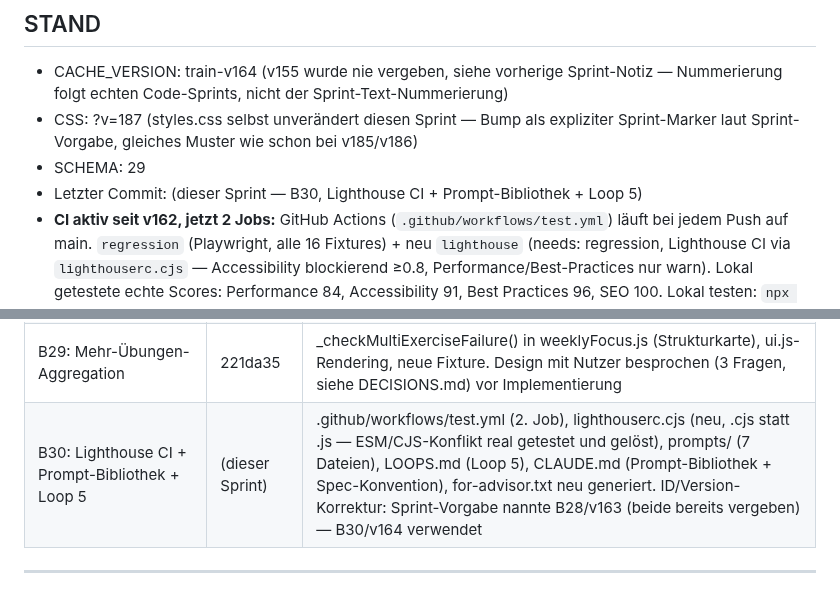
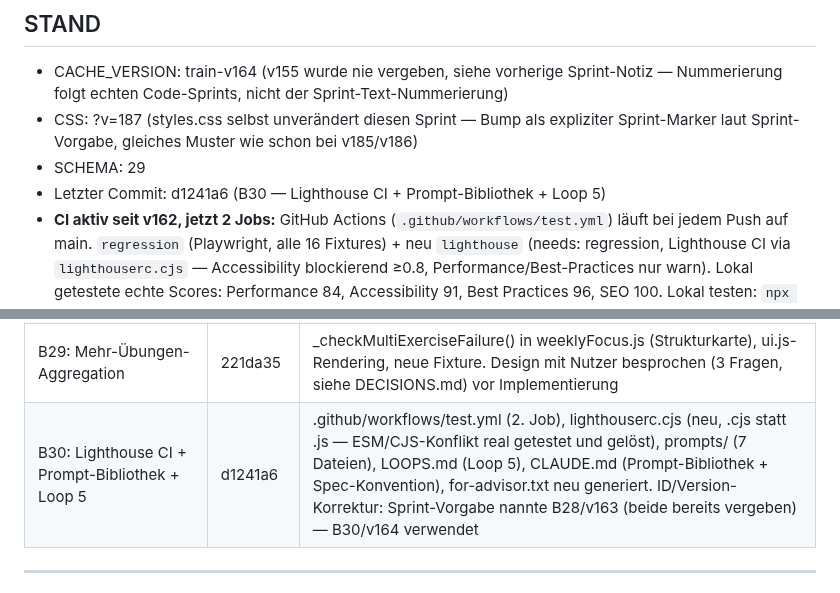
Before and after one commit to 777random/TRAIN, a Markdown page: HANDOFF.md, 2 parts joined by grey strips. Rendered like a GitHub page.

Commit message:
chore: fill in commit hash for B30 in BUGS.md/HANDOFF.md

```diff
--- a/HANDOFF.md
+++ b/HANDOFF.md
@@ -18,7 +18,7 @@ Aktuelle Priorität: UX-Bugs beheben → Edge-Case-Audit → 20 echte Nutzer rek
   expliziter Sprint-Marker laut Sprint-Vorgabe, gleiches Muster wie
   schon bei v185/v186)
 - SCHEMA: 29
-- Letzter Commit: (dieser Sprint — B30, Lighthouse CI + Prompt-Bibliothek + Loop 5)
+- Letzter Commit: d1241a6 (B30 — Lighthouse CI + Prompt-Bibliothek + Loop 5)
 - **CI aktiv seit v162, jetzt 2 Jobs:** GitHub Actions
   (`.github/workflows/test.yml`) läuft bei jedem Push auf main.
   `regression` (Playwright, alle 16 Fixtures) + neu `lighthouse`
@@ -188,7 +188,7 @@ state.js                — Wochenerstellung isSeedWeek-Skip, Auto-Eval Guard (f
 | Geräte-Verifikation B16/dragdrop.js | ec33550 | B16 (Doppeltipp-Zoom) auf echtem Gerät bestanden. dragdrop.js Touch-Drag funktioniert weiterhin nicht — neu als B27 getrackt, bewusst zurückgestellt (Pfeile in Übungseinstellungen decken den Bedarf ab) |
 | B28: GitHub Actions CI + Playwright | 6b6a7af | .github/workflows/test.yml, playwright.config.js, tests/regression_core.spec.js, tests/fixtures.spec.js, package.json, README.md (neu). Details + bewusste Abweichungen von der Sprint-Vorlage siehe BUGS.md B28 |
 | B29: Mehr-Übungen-Aggregation | 221da35 | _checkMultiExerciseFailure() in weeklyFocus.js (Strukturkarte), ui.js-Rendering, neue Fixture. Design mit Nutzer besprochen (3 Fragen, siehe DECISIONS.md) vor Implementierung |
-| B30: Lighthouse CI + Prompt-Bibliothek + Loop 5 | (dieser Sprint) | .github/workflows/test.yml (2. Job), lighthouserc.cjs (neu, .cjs statt .js — ESM/CJS-Konflikt real getestet und gelöst), prompts/ (7 Dateien), LOOPS.md (Loop 5), CLAUDE.md (Prompt-Bibliothek + Spec-Konvention), for-advisor.txt neu generiert. ID/Version-Korrektur: Sprint-Vorgabe nannte B28/v163 (beide bereits vergeben) — B30/v164 verwendet |
+| B30: Lighthouse CI + Prompt-Bibliothek + Loop 5 | d1241a6 | .github/workflows/test.yml (2. Job), lighthouserc.cjs (neu, .cjs statt .js — ESM/CJS-Konflikt real getestet und gelöst), prompts/ (7 Dateien), LOOPS.md (Loop 5), CLAUDE.md (Prompt-Bibliothek + Spec-Konvention), for-advisor.txt neu generiert. ID/Version-Korrektur: Sprint-Vorgabe nannte B28/v163 (beide bereits vergeben) — B30/v164 verwendet |
 
 ---
 
```
Also changed, not shown: BUGS.md (+1 -1 lines).
